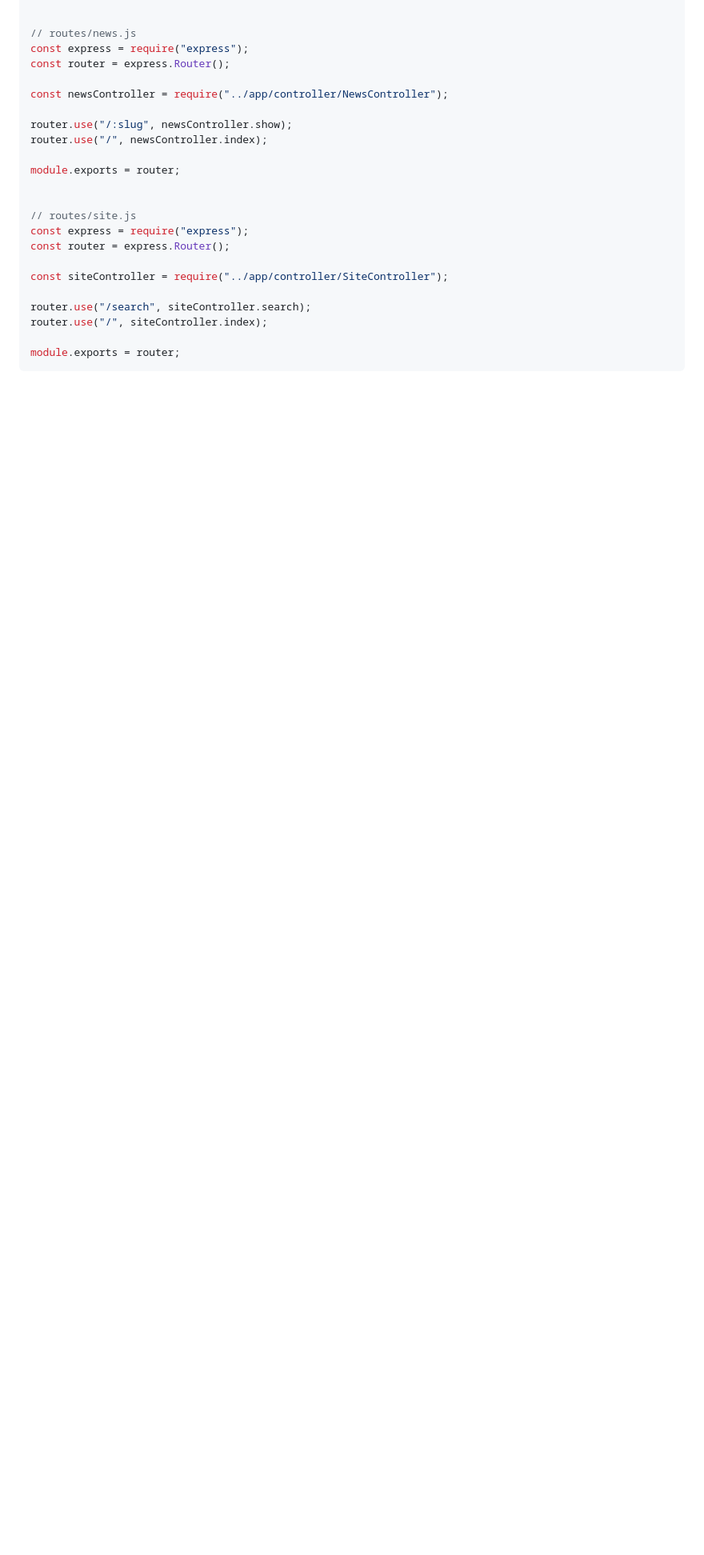
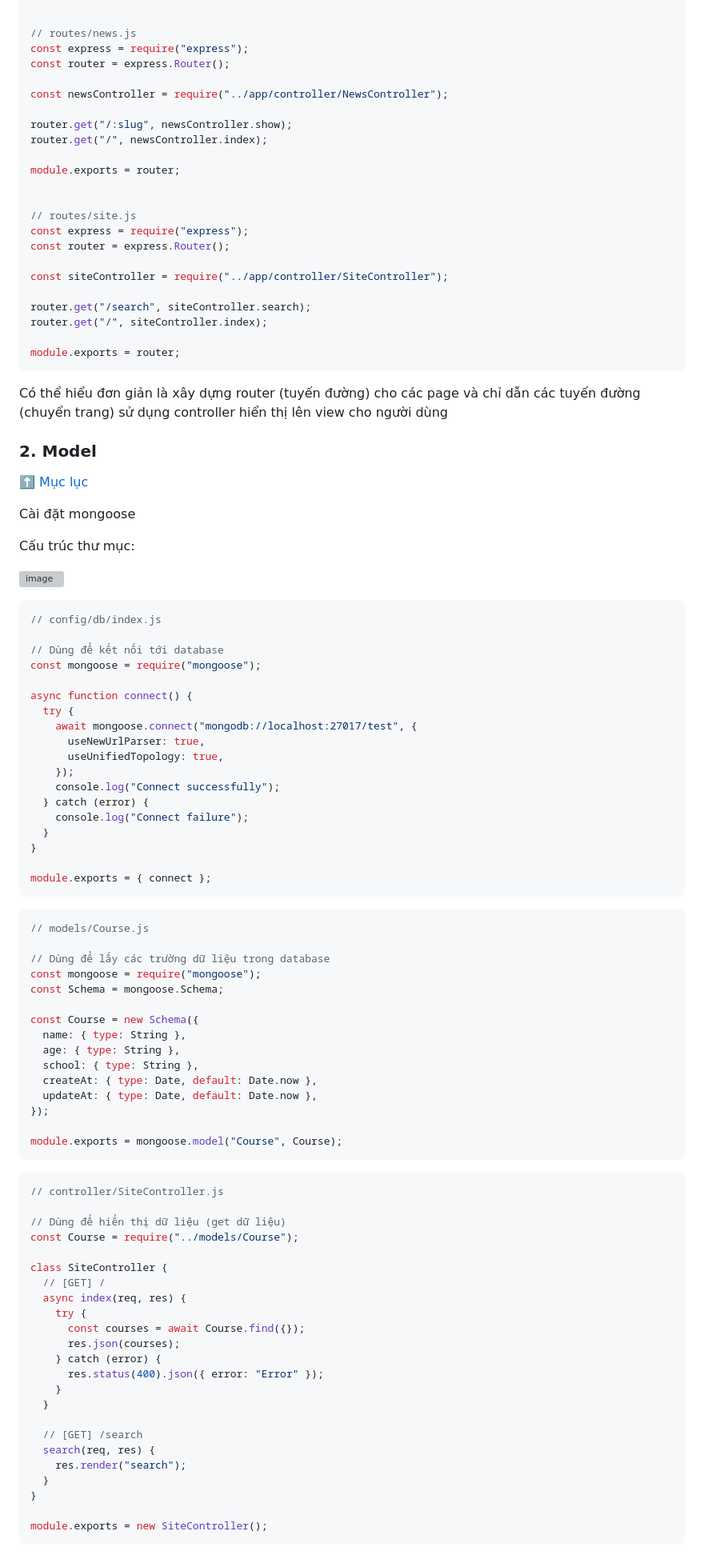
Before and after one commit to CUNGVANTHANG/Back-end, a Markdown page: NodeJS, ExpressJS Theory/README.md, the part around the change printed below. Shown: that part at 80% size. GitHub-like rendering; blank space fills up the shorter version; grey boxes are pictures that could not be loaded.

````diff
--- a/NodeJS, ExpressJS Theory/README.md
+++ b/NodeJS, ExpressJS Theory/README.md
@@ -825,8 +840,8 @@ const router = express.Router();
 
 const newsController = require("../app/controller/NewsController");
 
-router.use("/:slug", newsController.show);
-router.use("/", newsController.index);
+router.get("/:slug", newsController.show);
+router.get("/", newsController.index);
 
 module.exports = router;
 
@@ -837,8 +852,85 @@ const router = express.Router();
 
 const siteController = require("../app/controller/SiteController");
 
-router.use("/search", siteController.search);
-router.use("/", siteController.index);
+router.get("/search", siteController.search);
+router.get("/", siteController.index);
 
 module.exports = router;
 ```
+
+Có thể hiểu đơn giản là xây dựng router (tuyến đường) cho các page và chỉ dẫn các tuyến đường (chuyển trang) sử dụng controller hiển thị lên view cho người dùng
+
+### 2. Model
+[:arrow_up: Mục lục](#mục-lục)
+
+Cài đặt mongoose
+
+Cấu trúc thư mục:
+
+![image](https://github.com/CUNGVANTHANG/Back-end/assets/96326479/346d51b6-435b-4b74-8954-7141d84ba983)
+
+```js
+// config/db/index.js
+
+// Dùng để kết nối tới database
+const mongoose = require("mongoose");
+
+async function connect() {
+  try {
+    await mongoose.connect("mongodb://localhost:27017/test", {
+      useNewUrlParser: true,
+      useUnifiedTopology: true,
+    });
+    console.log("Connect successfully");
+  } catch (error) {
+    console.log("Connect failure");
+  }
+}
+
+module.exports = { connect };
+```
+
+```js
+// models/Course.js
+
+// Dùng để lấy các trường dữ liệu trong database
+const mongoose = require("mongoose");
+const Schema = mongoose.Schema;
+
+const Course = new Schema({
+  name: { type: String },
+  age: { type: String },
+  school: { type: String },
+  createAt: { type: Date, default: Date.now },
+  updateAt: { type: Date, default: Date.now },
+});
+
+module.exports = mongoose.model("Course", Course);
+```
+
+```js
+// controller/SiteController.js
+
+// Dùng để hiển thị dữ liệu (get dữ liệu)
+const Course = require("../models/Course");
+
+class SiteController {
+  // [GET] /
+  async index(req, res) {
+    try {
+      const courses = await Course.find({});
+      res.json(courses);
+    } catch (error) {
+      res.status(400).json({ error: "Error" });
+    }
+  }
+
+  // [GET] /search
+  search(req, res) {
+    res.render("search");
+  }
+}
+
+module.exports = new SiteController();
+```
+
````
Also changed, not shown: other parts of NodeJS, ExpressJS Theory/README.md (+16 -0 lines).
